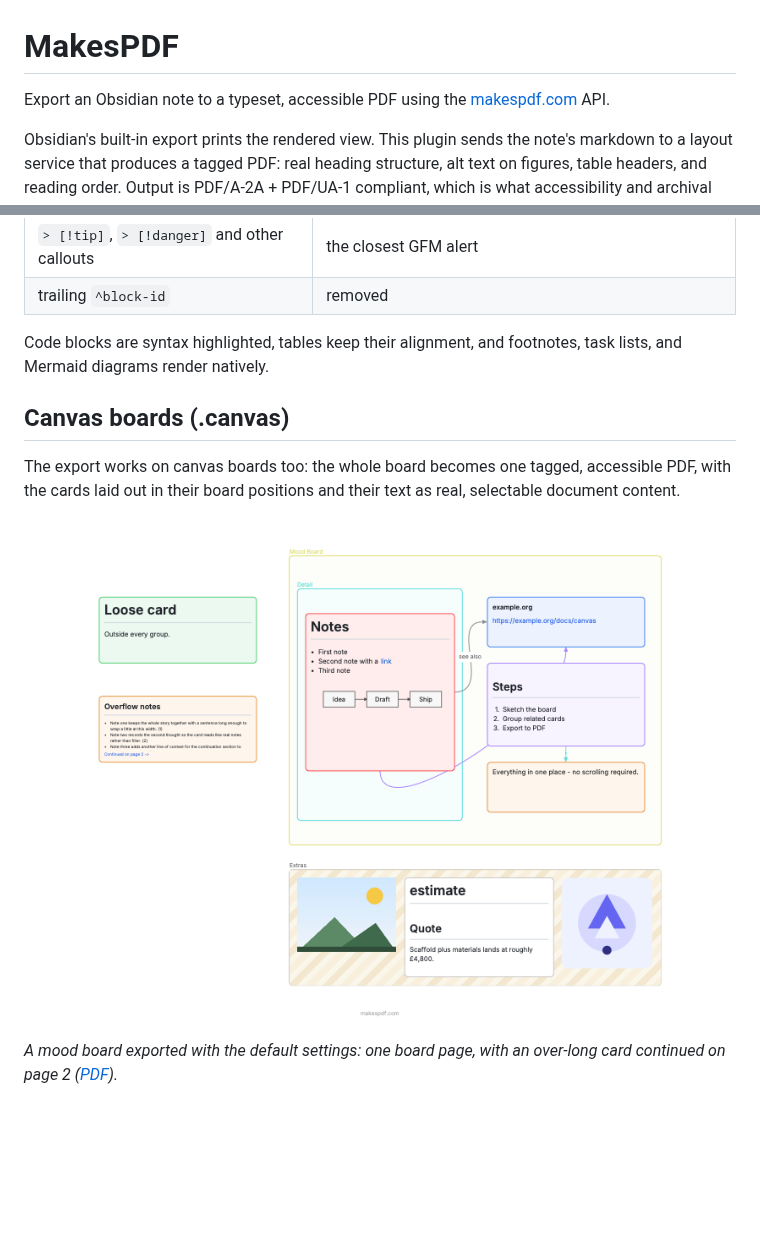
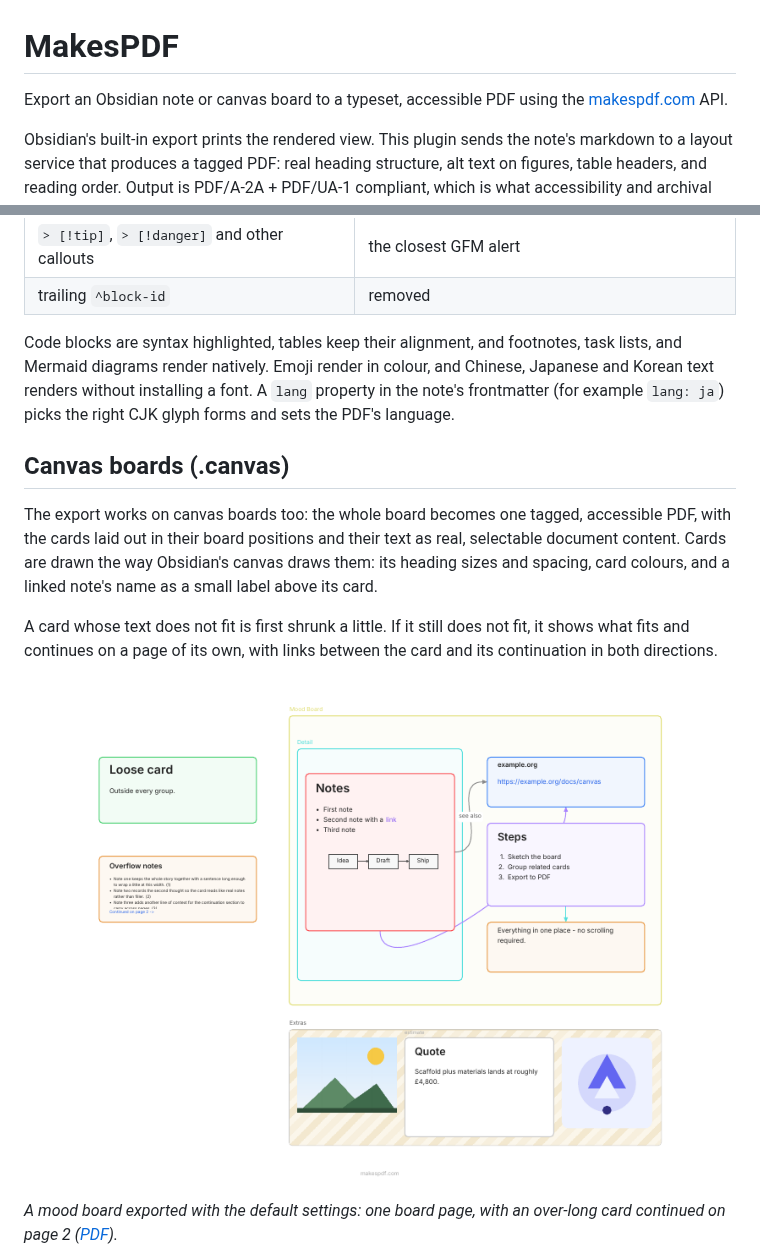
Before and after one commit to makesPDF/makespdf-obsidian-plugin, a Markdown page: README.md, 2 parts joined by grey strips. Rendered like a GitHub page; pictures changed too: docs/example-canvas-export.png; blank space fills up the shorter version.

```diff
--- a/README.md
+++ b/README.md
@@ -1,7 +1,7 @@
 # MakesPDF
 
-Export an Obsidian note to a typeset, accessible PDF using the
-[makespdf.com](https://makespdf.com?ref=obsidian) API.
+Export an Obsidian note or canvas board to a typeset, accessible PDF using
+the [makespdf.com](https://makespdf.com?ref=obsidian) API.
 
 Obsidian's built-in export prints the rendered view. This plugin sends the note's
 markdown to a layout service that produces a tagged PDF: real heading structure,
@@ -97,13 +97,22 @@ export:
 | trailing `^block-id` | removed |
 
 Code blocks are syntax highlighted, tables keep their alignment, and footnotes,
-task lists, and Mermaid diagrams render natively.
+task lists, and Mermaid diagrams render natively. Emoji render in colour, and
+Chinese, Japanese and Korean text renders without installing a font. A
+`lang` property in the note's frontmatter (for example `lang: ja`) picks the
+right CJK glyph forms and sets the PDF's language.
 
 ## Canvas boards (.canvas)
 
 The export works on canvas boards too: the whole board becomes one tagged,
 accessible PDF, with the cards laid out in their board positions and their
-text as real, selectable document content.
+text as real, selectable document content. Cards are drawn the way
+Obsidian's canvas draws them: its heading sizes and spacing, card colours,
+and a linked note's name as a small label above its card.
+
+A card whose text does not fit is first shrunk a little. If it still does
+not fit, it shows what fits and continues on a page of its own, with links
+between the card and its continuation in both directions.
 
 ![A mood-board canvas exported to PDF: labelled groups, text cards, a link card, labelled connectors, and an extras row with a raster image, a note card and an SVG mark](docs/example-canvas-export.png)
 
```
Also changed, not shown: other parts of README.md (+1 -1 lines), .github/release-notes.md (+33 -8 lines), 1 other file.
